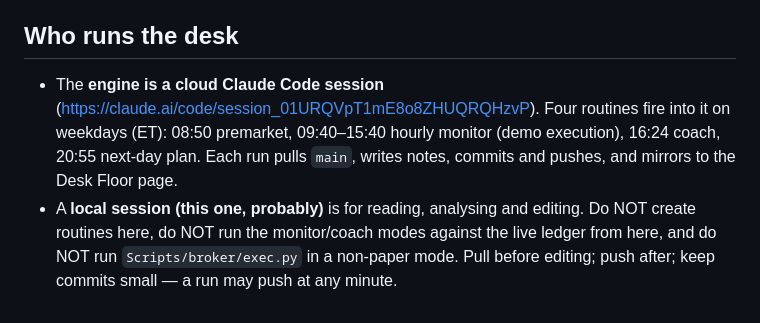
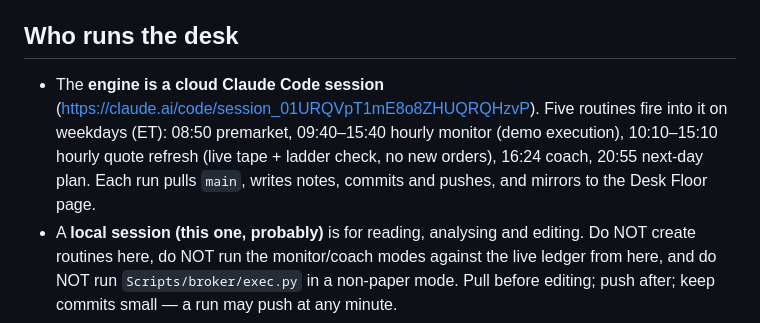
Before and after one commit to mtmadi2002-commits/trading-desk-vault, a Markdown page: CLAUDE.md, the part around the change. Rendered like a GitHub page.

Commit message:
CLAUDE.md: note the :10 quote-refresh routine

```diff
--- a/CLAUDE.md
+++ b/CLAUDE.md
@@ -3,7 +3,7 @@
 This repo is the Obsidian vault and codebase of an automated, seven-seat, PAPER day-trading desk. It is also the live data of a running system — read this before changing anything.
 
 ## Who runs the desk
-- The **engine is a cloud Claude Code session** (https://claude.ai/code/session_01URQVpT1mE8o8ZHUQRQHzvP). Four routines fire into it on weekdays (ET): 08:50 premarket, 09:40–15:40 hourly monitor (demo execution), 16:24 coach, 20:55 next-day plan. Each run pulls `main`, writes notes, commits and pushes, and mirrors to the Desk Floor page.
+- The **engine is a cloud Claude Code session** (https://claude.ai/code/session_01URQVpT1mE8o8ZHUQRQHzvP). Five routines fire into it on weekdays (ET): 08:50 premarket, 09:40–15:40 hourly monitor (demo execution), 10:10–15:10 hourly quote refresh (live tape + ladder check, no new orders), 16:24 coach, 20:55 next-day plan. Each run pulls `main`, writes notes, commits and pushes, and mirrors to the Desk Floor page.
 - A **local session (this one, probably)** is for reading, analysing and editing. Do NOT create routines here, do NOT run the monitor/coach modes against the live ledger from here, and do NOT run `Scripts/broker/exec.py` in a non-paper mode. Pull before editing; push after; keep commits small — a run may push at any minute.
 
 ## Map
```
